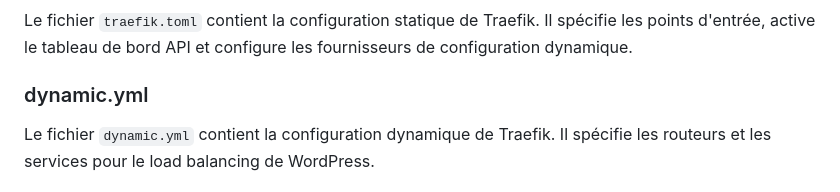
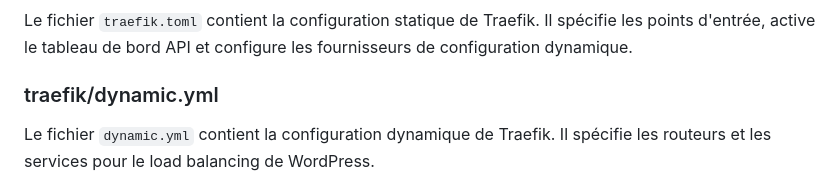
Before and after one commit to tibo2t/Projet-M1, a Markdown page: docker-compose/readme.md, the part around the change. GitHub-like rendering.

```diff
--- a/docker-compose/readme.md
+++ b/docker-compose/readme.md
@@ -38,7 +38,7 @@ Le fichier `Dockerfile` est utilisé pour construire l'image Docker de Traefik.
 
 Le fichier `traefik.toml` contient la configuration statique de Traefik. Il spécifie les points d'entrée, active le tableau de bord API et configure les fournisseurs de configuration dynamique.
 
-### dynamic.yml
+### traefik/dynamic.yml
 
 Le fichier `dynamic.yml` contient la configuration dynamique de Traefik. Il spécifie les routeurs et les services pour le load balancing de WordPress.
 
```
